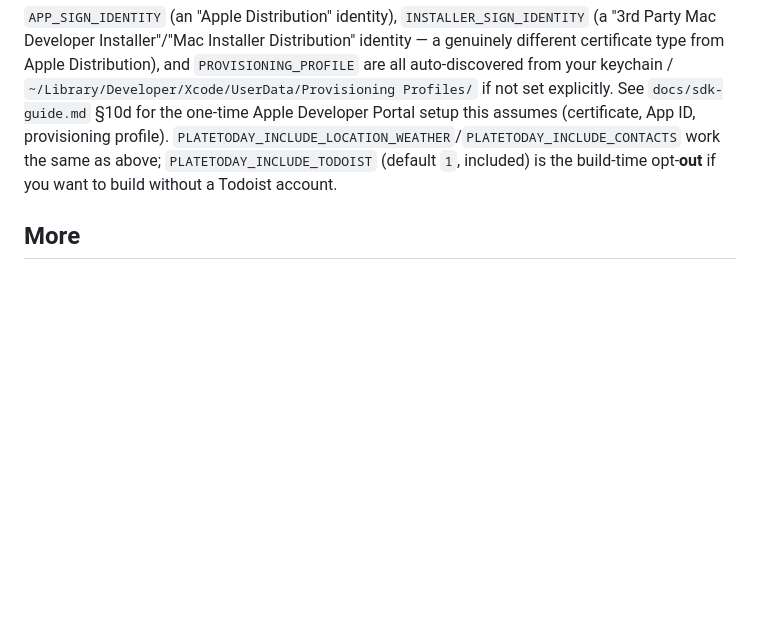
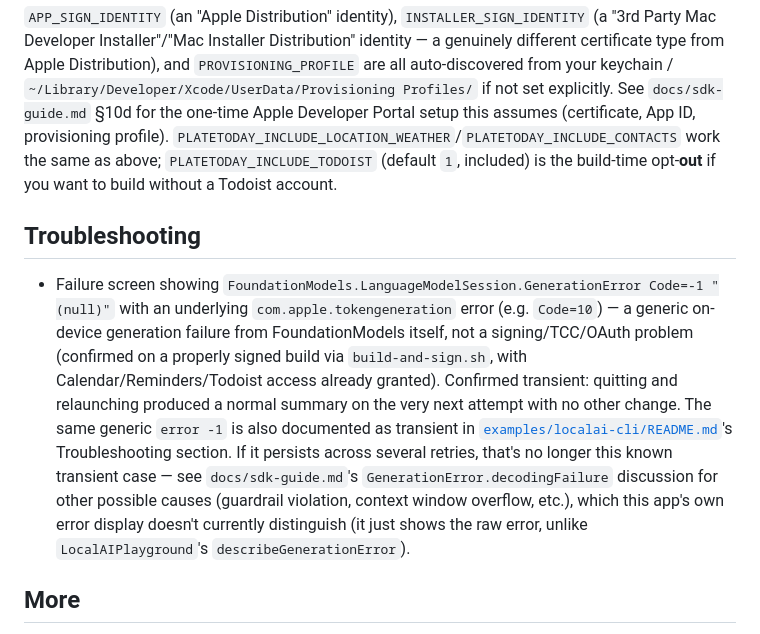
Before and after one commit to ancientcomputing/locallm, a Markdown page: examples/plate-today/README.md, the part around the change. Drawn GitHub-style; blank space fills up the shorter version.

Commit message:
Note that Plate Today may fail with an error code -1

```diff
--- a/examples/plate-today/README.md
+++ b/examples/plate-today/README.md
@@ -82,6 +82,21 @@ App ID, provisioning profile). `PLATETODAY_INCLUDE_LOCATION_WEATHER`/`PLATETODAY
 work the same as above; `PLATETODAY_INCLUDE_TODOIST` (default `1`, included) is the build-time
 opt-**out** if you want to build without a Todoist account.
 
+## Troubleshooting
+
+- Failure screen showing `FoundationModels.LanguageModelSession.GenerationError Code=-1 "(null)"`
+  with an underlying `com.apple.tokengeneration` error (e.g. `Code=10`) — a generic on-device
+  generation failure from FoundationModels itself, not a signing/TCC/OAuth problem (confirmed on a
+  properly signed build via `build-and-sign.sh`, with Calendar/Reminders/Todoist access already
+  granted). Confirmed transient: quitting and relaunching produced a normal summary on the very
+  next attempt with no other change. The same generic `error -1` is also documented as transient
+  in [`examples/localai-cli/README.md`](../localai-cli/README.md#troubleshooting)'s Troubleshooting
+  section. If it persists across several retries, that's no longer this known transient case — see
+  `docs/sdk-guide.md`'s `GenerationError.decodingFailure` discussion for other possible causes
+  (guardrail violation, context window overflow, etc.), which this app's own error display doesn't
+  currently distinguish (it just shows the raw error, unlike `LocalAIPlayground`'s
+  `describeGenerationError`).
+
 ## More
 
 - [`docs/sdk-guide.md`](../../docs/sdk-guide.md) — the full SDK guide, including entitlements,
```
